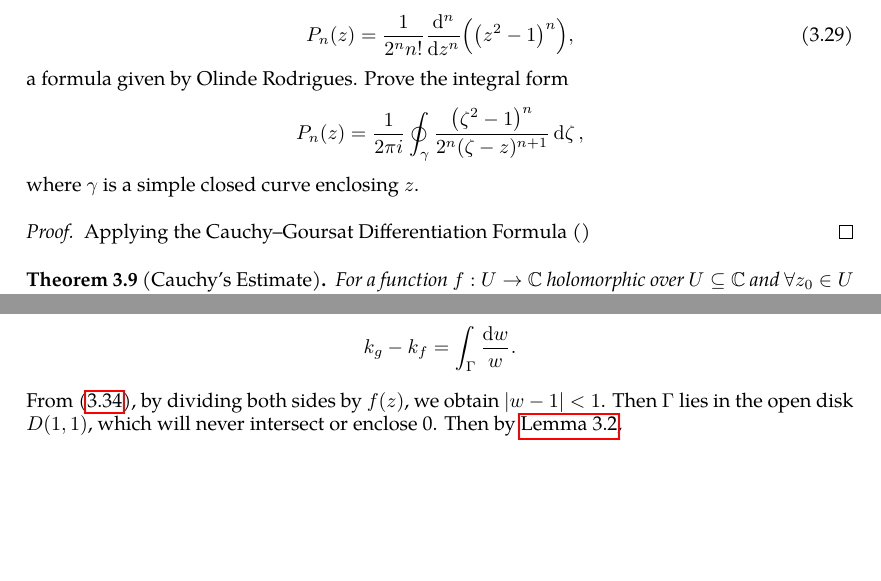
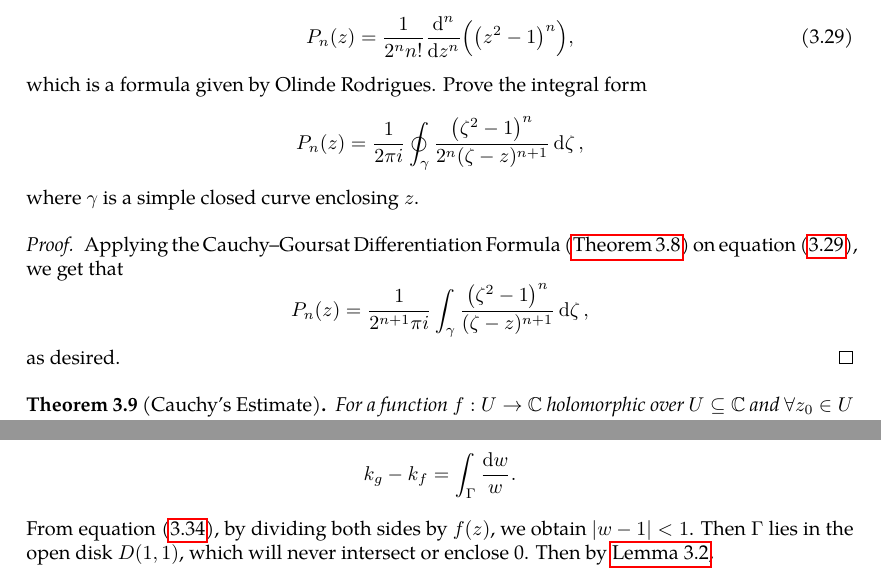
Before and after one commit to slipperking/complex-analysis-latex, a LaTeX document (main.tex): two parts of pages 43 and 56 of 77, joined at a grey line, cut so that both start at the same text, the shorter picture padded with empty space. Compiled offline with pdfLaTeX.

Commit message:
overleaf_to_git (Fri Jun 27 00:19:48 2025 -0700): update main.tex from r15231 to r15245

```diff
--- a/main.tex
+++ b/main.tex
@@ -1102,10 +1102,10 @@ The differentiation formula above can be thought of as a generalization of \auto
 \begin{example}\label{ex:legendrepolynomialintegralformula}
     A \textit{Legendre polynomial} is a polynomial in the form of \begin{equation}
         P_n(z)=\frac{1}{2^nn!}\dv[n]{z}(\qty(z^2-1)^n),\label{eq:legendrepolynomialintegralformula_rodriguesformula}
-    \end{equation}a formula given by Olinde Rodrigues. Prove the integral form \[P_n(z)=\frac{1}{2\pi i}\oint_\gamma\frac{\qty(\zeta^2-1)^n}{2^n(\zeta-z)^{n+1}}\ddzeta,\] where \(\gamma\) is a simple closed curve enclosing \(z\).
+    \end{equation} which is a formula given by Olinde Rodrigues. Prove the integral form \[P_n(z)=\frac{1}{2\pi i}\oint_\gamma\frac{\qty(\zeta^2-1)^n}{2^n(\zeta-z)^{n+1}}\ddzeta,\] where \(\gamma\) is a simple closed curve enclosing \(z\).
 \end{example}
 \begin{proof}
-    Applying the Cauchy--Goursat Differentiation Formula ()
+    Applying the Cauchy--Goursat Differentiation Formula (\autoref{thm:cauchydifferentiationformula}) on equation~\eqref{eq:legendrepolynomialintegralformula_rodriguesformula}, we get that \[P_n(z)=\frac{1}{2^{n+1}\pi i}\int_{\gamma}\frac{\qty(\zeta^2-1)^n}{(\zeta-z)^{n+1}}\ddzeta,\] as desired.
 \end{proof}
 \begin{theorem}[Cauchy's Estimate]\label{thm:cauchysestimate}
     For a function \(f:U\to\mathbb{C}\) holomorphic over \(U\subseteq\mathbb{C}\) and \(\forall z_0\in U\) and \(\forall R>0\) such that \(\overline{D\paren{z_0,R}}\subseteq{U}\), \(\forall n\in\mathbb{N}\), \[\abs{f^{(n)}\paren{z_0}}\leq\frac{n!M}{R^n},\]
@@ -1438,7 +1438,7 @@ This profound result proves that the number of zeros of a holomorphic function e
     \[k_g-k_f=\int_{\gamma}\frac{g'(z)}{g(z)}\ddz-\int_\gamma\frac{f'(z)}{f(z)}\ddz=\int_\gamma\frac{g'(z)f(z)-f'(z)g(z)}{g(z)f(z)}\ddz=\int_\gamma\frac{\qty(\dfrac{g(z)}{f(z)})'}{\dfrac{g(z)}{f(z)}}\ddz.\]
 
     Let \(w=h(z)=\frac{g(z)}{f(z)}\) with \(\Gamma=h(\gamma)\). Then, \[k_g-k_f=\int_\Gamma\frac{\dd{w}}{w}.\]
-    From \eqref{eq:rouche}, by dividing both sides by \(f(z)\), we obtain \(\abs{w-1}<1\). Then \(\Gamma\) lies in the open disk \(D(1,1)\), which will never intersect or enclose 0. Then by \autoref{lemma:cauchyintegraltheoremoversimplyconnectedset}, \[k_g-k_f=\int_\Gamma\frac{\dd{w}}{w}=0,\] as desired.
+    From equation~\eqref{eq:rouche}, by dividing both sides by \(f(z)\), we obtain \(\abs{w-1}<1\). Then \(\Gamma\) lies in the open disk \(D(1,1)\), which will never intersect or enclose 0. Then by \autoref{lemma:cauchyintegraltheoremoversimplyconnectedset}, \[k_g-k_f=\int_\Gamma\frac{\dd{w}}{w}=0,\] as desired.
 \end{proof}
 By the Fundamental Theorem of Algebra (\autoref{thm:fundamentaltheoremofalgebra}), any polynomial in the form \(p(z)=\sum_{k=0}^n a_kz^k\) (\(n\in\mathbb{N}\), \(a_n\neq 0\), \(a_k\in\mathbb{C}\) where \(k=1,\ldots n\)) has at least one complex zero. Consider the function \(q(z)=a_nz^n\), with a zero at \(z=0\) with multiplicity \(n\). By Rouché's Theorem (\autoref{thm:rouche}), since \(\exists R\in\mathbb{R}\) such that \(\abs{q(z)-p(z)}=\abs{\sum_{k=0}^{n-1}a_kz^k}<\abs{a_nz^n}\) over \(\abs{z}=R\), \(p\) and \(q\) have the same number of zeros, counting multiplicity.
 
```
Also changed, not shown: main.tex (6 more changed lines).
